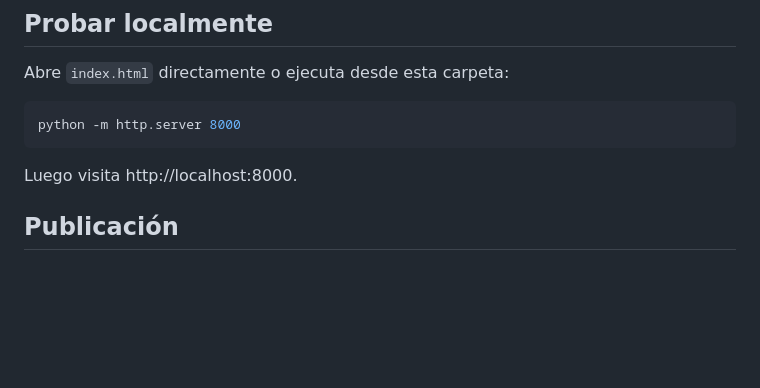
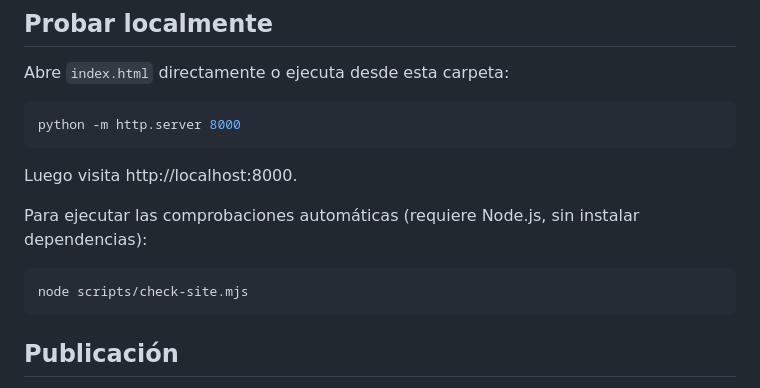
Before and after one commit to gobary-star/echoacademy, a Markdown page: README.md, the part around the change. GitHub-like rendering; blank space fills up the shorter version.

Commit message:
Document automated site checks

````diff
--- a/README.md
+++ b/README.md
@@ -56,6 +56,12 @@ python -m http.server 8000
 
 Luego visita http://localhost:8000.
 
+Para ejecutar las comprobaciones automáticas (requiere Node.js, sin instalar dependencias):
+
+```bash
+node scripts/check-site.mjs
+```
+
 ## Publicación
 
 El proyecto no necesita compilación, dependencias ni servidor: basta con publicar los archivos manteniendo esta estructura.
````
